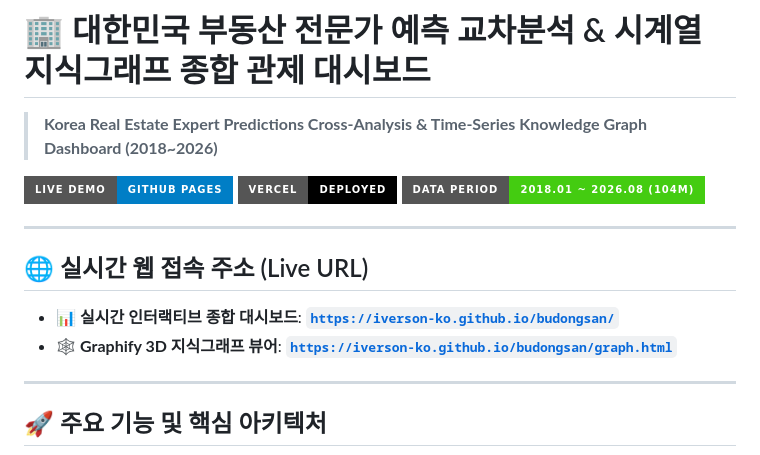
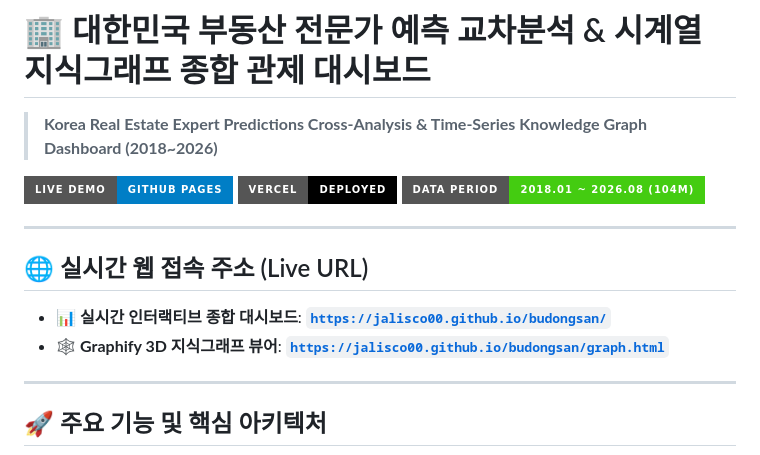
Before and after one commit to jalisco00/budongsan, a Markdown page: README.md, the part around one of its changes. Drawn GitHub-style; badges without logos.

Commit message:
docs: Update live GitHub Pages URL

```diff
--- a/README.md
+++ b/README.md
@@ -9,8 +9,8 @@
 
 ## 🌐 실시간 웹 접속 주소 (Live URL)
 
-* 📊 **실시간 인터랙티브 종합 대시보드**: **[`https://iverson-ko.github.io/budongsan/`](https://iverson-ko.github.io/budongsan/)**
-* 🕸️ **Graphify 3D 지식그래프 뷰어**: **[`https://iverson-ko.github.io/budongsan/graph.html`](https://iverson-ko.github.io/budongsan/graph.html)**
+* 📊 **실시간 인터랙티브 종합 대시보드**: **[`https://jalisco00.github.io/budongsan/`](https://jalisco00.github.io/budongsan/)**
+* 🕸️ **Graphify 3D 지식그래프 뷰어**: **[`https://jalisco00.github.io/budongsan/graph.html`](https://jalisco00.github.io/budongsan/graph.html)**
 
 ---
 
```
Also changed, not shown: other parts of README.md (+1 -1 lines).
